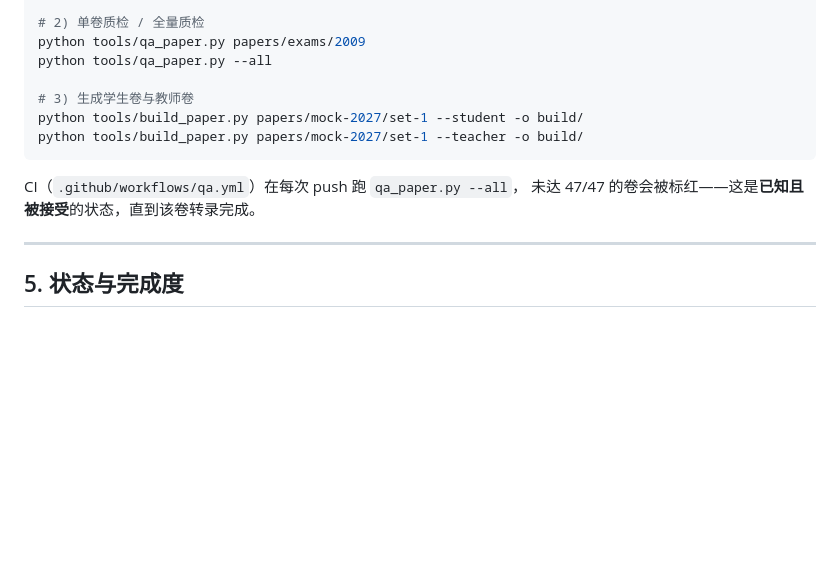
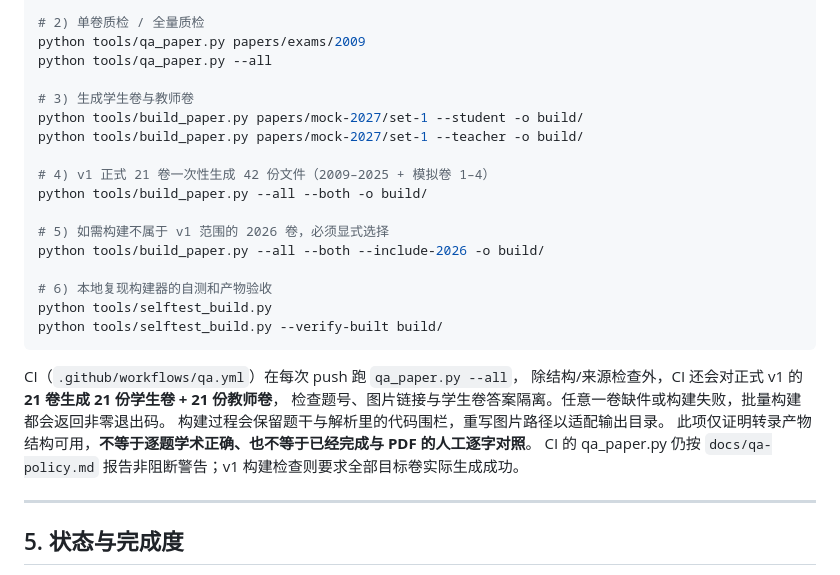
Before and after one commit to ProfessorZhi/408-question-bank, a Markdown page: README.md, the part around the change. Drawn GitHub-style; blank space fills up the shorter version.

Commit message:
docs: describe v1 21-paper build scope and 42-output acceptance

````diff
--- a/README.md
+++ b/README.md
@@ -94,10 +94,24 @@ python tools/qa_paper.py --all
 # 3) 生成学生卷与教师卷
 python tools/build_paper.py papers/mock-2027/set-1 --student -o build/
 python tools/build_paper.py papers/mock-2027/set-1 --teacher -o build/
+
+# 4) v1 正式 21 卷一次性生成 42 份文件（2009–2025 + 模拟卷 1–4）
+python tools/build_paper.py --all --both -o build/
+
+# 5) 如需构建不属于 v1 范围的 2026 卷，必须显式选择
+python tools/build_paper.py --all --both --include-2026 -o build/
+
+# 6) 本地复现构建器的自测和产物验收
+python tools/selftest_build.py
+python tools/selftest_build.py --verify-built build/
 ```
 
 CI（`.github/workflows/qa.yml`）在每次 push 跑 `qa_paper.py --all`，
-未达 47/47 的卷会被标红——这是**已知且被接受**的状态，直到该卷转录完成。
+除结构/来源检查外，CI 还会对正式 v1 的 **21 卷生成 21 份学生卷 + 21 份教师卷**，
+检查题号、图片链接与学生卷答案隔离。任意一卷缺件或构建失败，批量构建都会返回非零退出码。
+构建过程会保留题干与解析里的代码围栏，重写图片路径以适配输出目录。
+此项仅证明转录产物结构可用，**不等于逐题学术正确、也不等于已经完成与 PDF 的人工逐字对照**。
+CI 的 qa_paper.py 仍按 `docs/qa-policy.md` 报告非阻断警告；v1 构建检查则要求全部目标卷实际生成成功。
 
 ---
 
````
